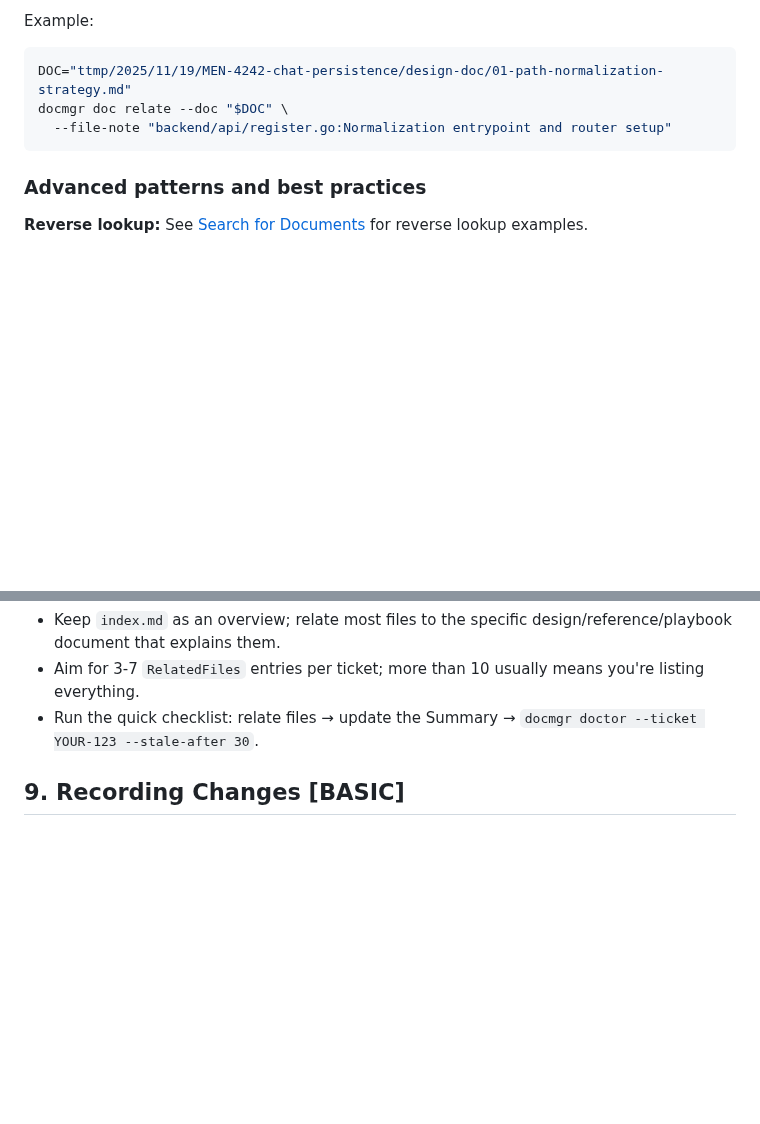
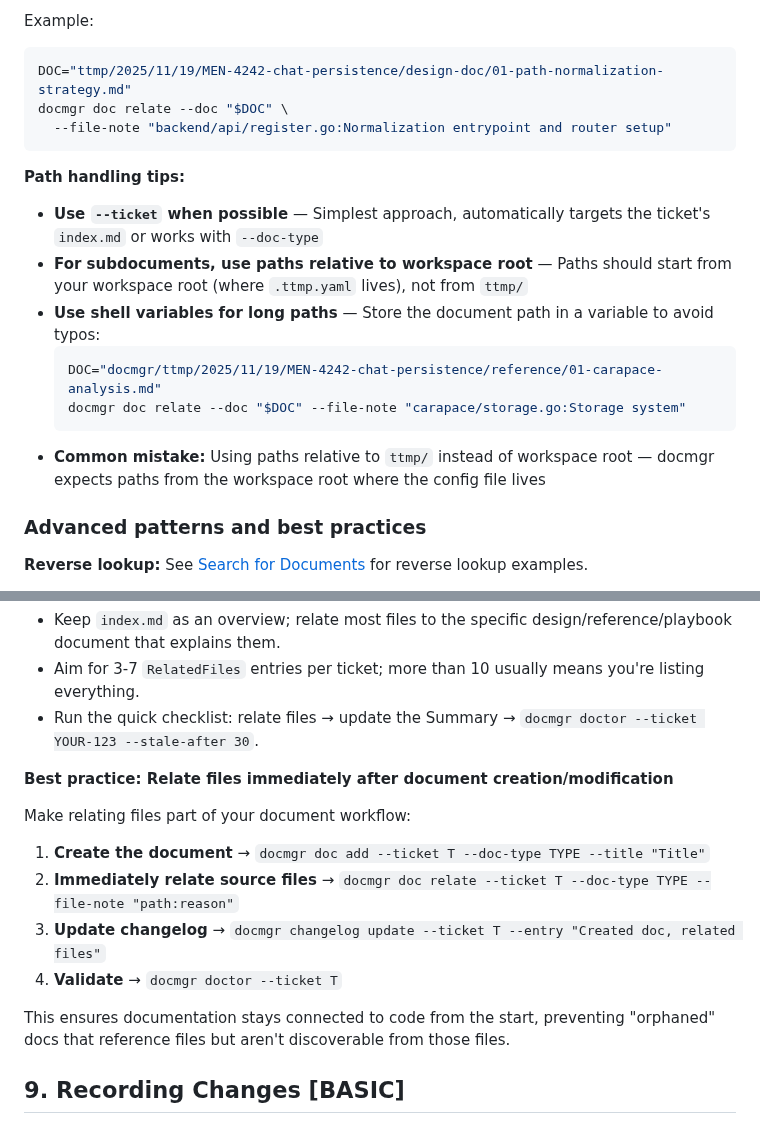
Before and after one commit to go-go-golems/docmgr, a Markdown page: pkg/doc/docmgr-how-to-use.md, 2 parts joined by grey strips. Drawn GitHub-style; blank space fills up the shorter version.

````diff
--- a/pkg/doc/docmgr-how-to-use.md
+++ b/pkg/doc/docmgr-how-to-use.md
@@ -472,6 +502,16 @@ docmgr doc relate --doc "$DOC" \
   --file-note "backend/api/register.go:Normalization entrypoint and router setup"
 ```
 
+**Path handling tips:**
+- **Use `--ticket` when possible** — Simplest approach, automatically targets the ticket's `index.md` or works with `--doc-type`
+- **For subdocuments, use paths relative to workspace root** — Paths should start from your workspace root (where `.ttmp.yaml` lives), not from `ttmp/`
+- **Use shell variables for long paths** — Store the document path in a variable to avoid typos:
+  ```bash
+  DOC="docmgr/ttmp/2025/11/19/MEN-4242-chat-persistence/reference/01-carapace-analysis.md"
+  docmgr doc relate --doc "$DOC" --file-note "carapace/storage.go:Storage system"
+  ```
+- **Common mistake:** Using paths relative to `ttmp/` instead of workspace root — docmgr expects paths from the workspace root where the config file lives
+
 ### Advanced patterns and best practices
 
 **Reverse lookup:** See [Search for Documents](#6-search-for-documents-basic) for reverse lookup examples.
@@ -486,6 +526,17 @@ docmgr doc relate --doc ttmp/MEN-4242/design-doc/01-path-normalization-strategy.
 - Keep `index.md` as an overview; relate most files to the specific design/reference/playbook document that explains them.
 - Aim for 3-7 `RelatedFiles` entries per ticket; more than 10 usually means you're listing everything.
 - Run the quick checklist: relate files → update the Summary → `docmgr doctor --ticket YOUR-123 --stale-after 30`.
+
+**Best practice: Relate files immediately after document creation/modification**
+
+Make relating files part of your document workflow:
+
+1. **Create the document** → `docmgr doc add --ticket T --doc-type TYPE --title "Title"`
+2. **Immediately relate source files** → `docmgr doc relate --ticket T --doc-type TYPE --file-note "path:reason"`
+3. **Update changelog** → `docmgr changelog update --ticket T --entry "Created doc, related files"`
+4. **Validate** → `docmgr doctor --ticket T`
+
+This ensures documentation stays connected to code from the start, preventing "orphaned" docs that reference files but aren't discoverable from those files.
 
 ## 9. Recording Changes [BASIC]
 
````
Also changed, not shown: other parts of pkg/doc/docmgr-how-to-use.md (+33 -3 lines).
